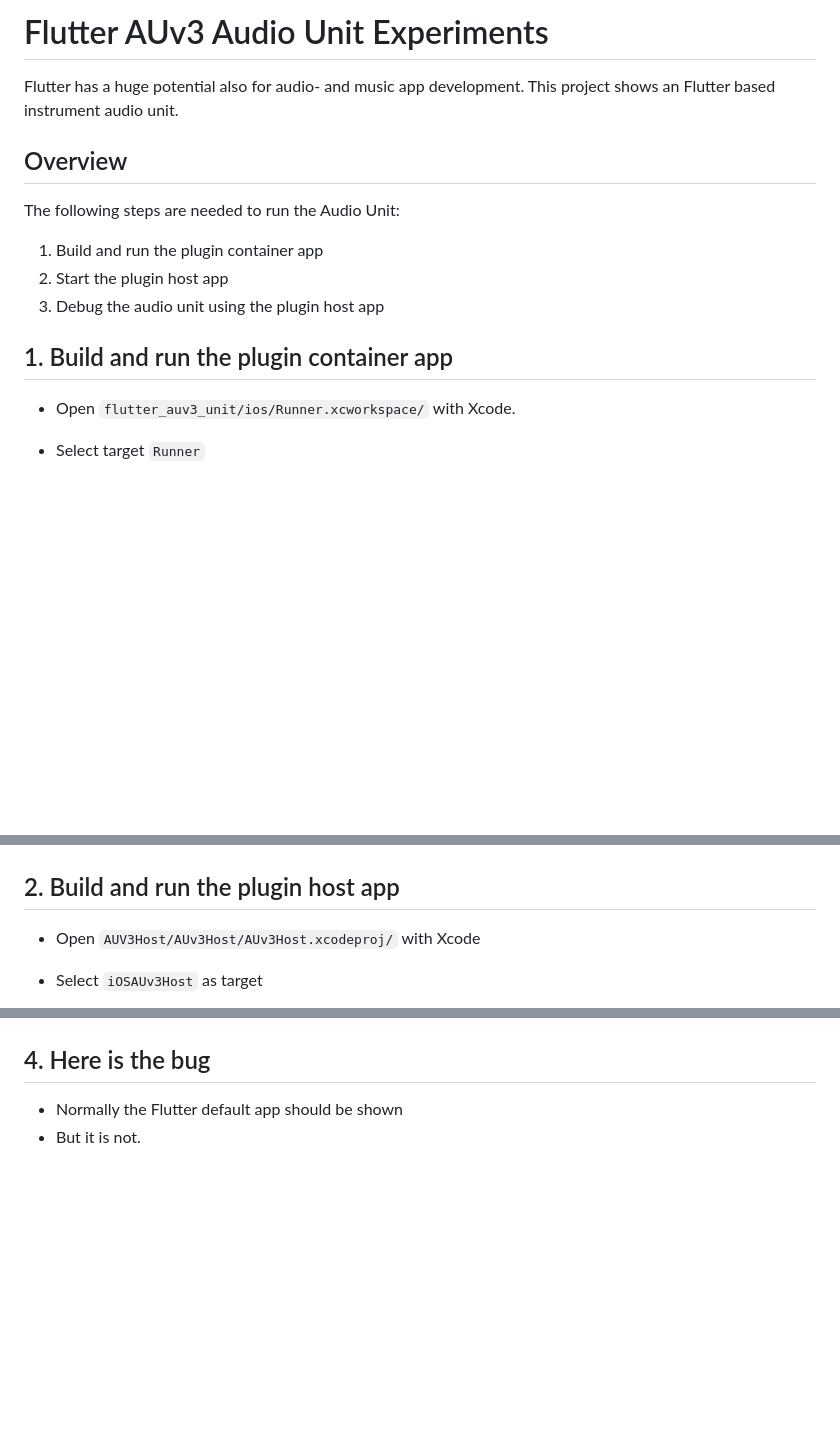
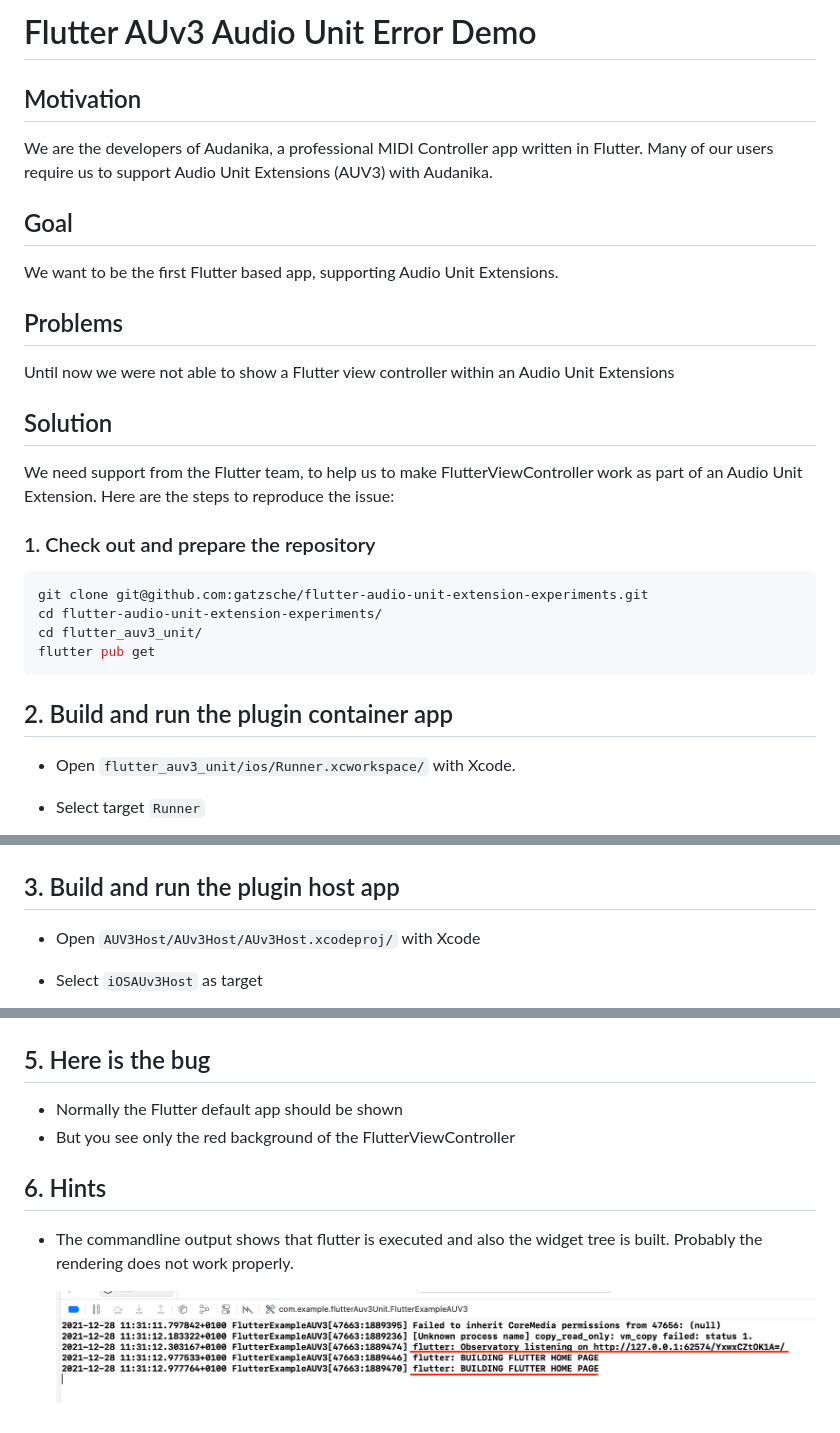
Before and after one commit to gatzsche/flutter-audio-unit-extension-experiments, a Markdown page: README.md, 3 parts joined by grey strips. GitHub-like rendering; pictures changed too: doc/images/INL010497.png (added); blank space fills up the shorter version.

```diff
--- a/README.md
+++ b/README.md
@@ -1,17 +1,37 @@
-# Flutter AUv3 Audio Unit Experiments
+# Flutter AUv3 Audio Unit Error Demo
 
-Flutter has a huge potential also for audio- and music app development. This
-project shows an Flutter based instrument audio unit.
+## Motivation
 
-## Overview
+We are the developers of Audanika, a professional MIDI Controller app written in
+Flutter. Many of our users require us to support Audio Unit Extensions (AUV3)
+with Audanika.
 
-The following steps are needed to run the Audio Unit:
+## Goal
 
-1. Build and run the plugin container app
-2. Start the plugin host app
-3. Debug the audio unit using the plugin host app
+We want to be the first Flutter based app, supporting Audio Unit Extensions.
 
-## 1. Build and run the plugin container app
+## Problems
+
+Until now we were not able to show a Flutter view controller within an Audio
+Unit Extensions
+
+## Solution
+
+We need support from the Flutter team, to help us to make FlutterViewController
+work as part of an Audio Unit Extension. Here are the steps to reproduce the
+issue:
+
+### 1. Check out and prepare the repository
+
+~~~bash
+git clone git@github.com:gatzsche/flutter-audio-unit-extension-experiments.git
+cd flutter-audio-unit-extension-experiments/
+cd flutter_auv3_unit/
+flutter pub get
+~~~
+
+
+## 2. Build and run the plugin container app
 
 - Open `flutter_auv3_unit/ios/Runner.xcworkspace/` with Xcode.
 - Select target `Runner`
@@ -22,7 +42,7 @@ The following steps are needed to run the Audio Unit:
 
   ![INL010486.png](doc/images/INL010486.png)
 
-## 2. Build and run the plugin host app
+## 3. Build and run the plugin host app
 
 - Open `AUV3Host/AUv3Host/AUv3Host.xcodeproj/` with Xcode
 - Select `iOSAUv3Host` as target
@@ -61,7 +81,14 @@ The following steps are needed to run the Audio Unit:
 
   ![INL010494.png](doc/images/INL010494.png)
 
-## 4. Here is the bug
+## 5. Here is the bug
 
 - Normally the Flutter default app should be shown
-- But it is not.
+- But you see only the red background of the FlutterViewController
+
+## 6. Hints
+
+- The commandline output shows that flutter is executed and also the widget tree is built. Probably the rendering does not work properly.
+
+
+  ![INL010497.png](doc/images/INL010497.png)
```
Also changed, not shown: other parts of README.md (+1 -1 lines), 2 other files.
